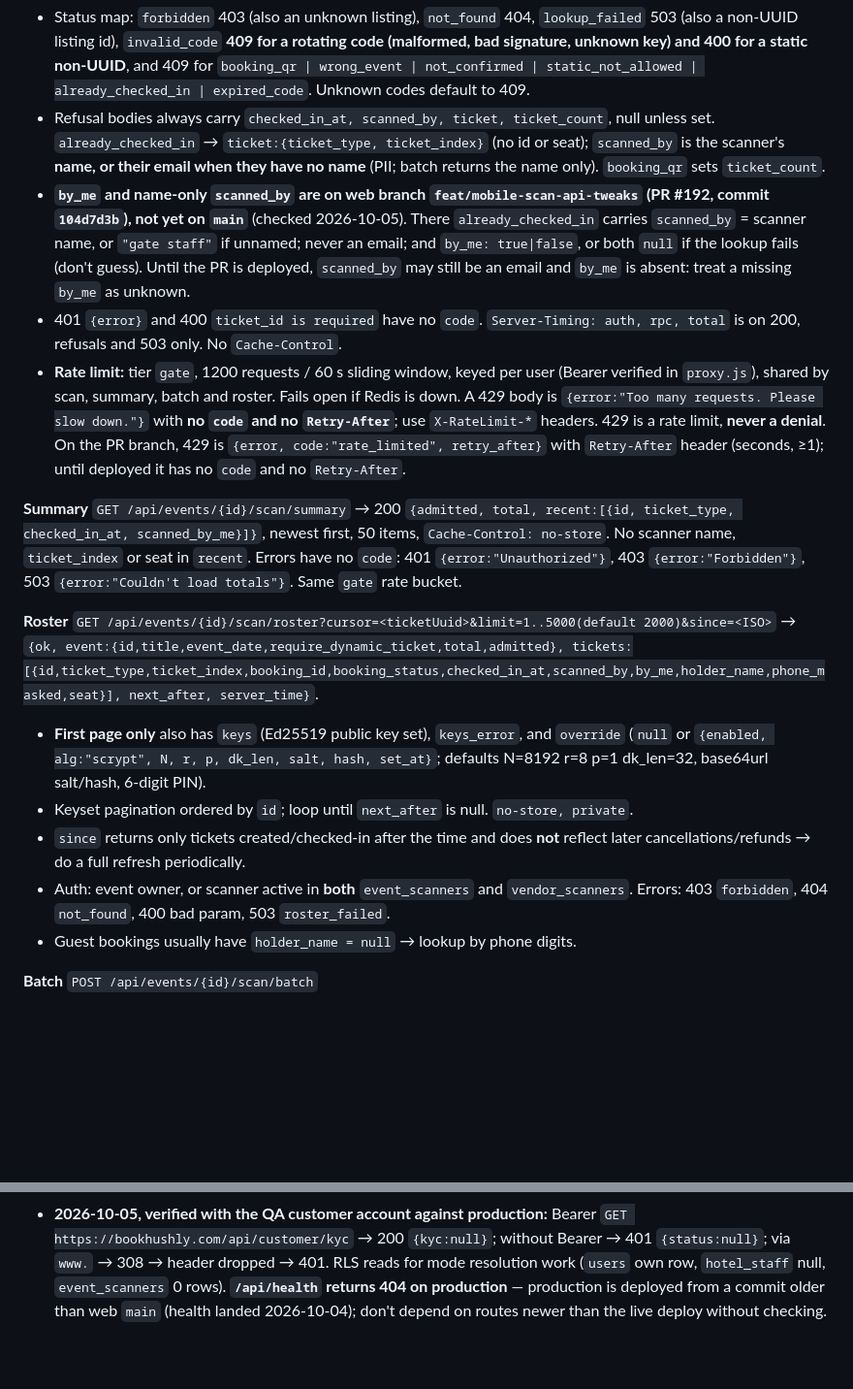
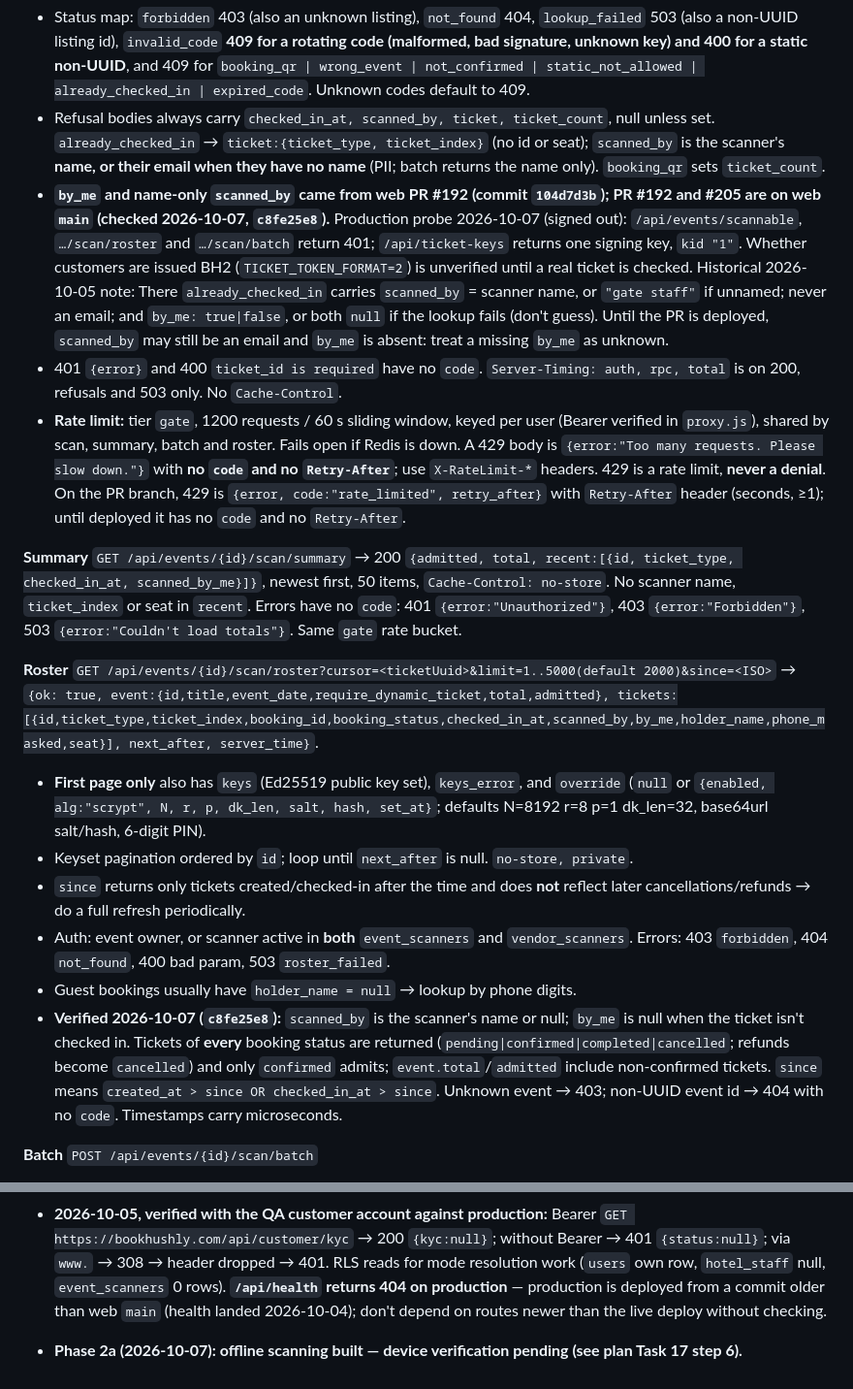
Before and after one commit to bookhushly/mobile, a Markdown page: docs/BACKEND_STATUS.md, 2 parts joined by grey strips. Shown at 97% size. GitHub-like rendering; blank space fills up the shorter version.

```diff
--- a/docs/BACKEND_STATUS.md
+++ b/docs/BACKEND_STATUS.md
@@ -37,19 +37,20 @@ Web paths below are relative to `/Users/mac/Developer/bookhushly/web/`. `../web-
 **Live scan** `POST /api/events/{id}/scan` `{ticket_id}` → `{ok, ticket, booking}` (verified 2026-10-05, `app/api/events/[id]/scan/route.js`).
 - Status map: `forbidden` 403 (also an unknown listing), `not_found` 404, `lookup_failed` 503 (also a non-UUID listing id), `invalid_code` **409 for a rotating code (malformed, bad signature, unknown key) and 400 for a static non-UUID**, and 409 for `booking_qr | wrong_event | not_confirmed | static_not_allowed | already_checked_in | expired_code`. Unknown codes default to 409.
 - Refusal bodies always carry `checked_in_at, scanned_by, ticket, ticket_count`, null unless set. `already_checked_in` → `ticket:{ticket_type, ticket_index}` (no id or seat); `scanned_by` is the scanner's **name, or their email when they have no name** (PII; batch returns the name only). `booking_qr` sets `ticket_count`.
-- **`by_me` and name-only `scanned_by` are on web branch `feat/mobile-scan-api-tweaks` (PR #192, commit `104d7d3b`), not yet on `main`** (checked 2026-10-05). There `already_checked_in` carries `scanned_by` = scanner name, or `"gate staff"` if unnamed; never an email; and `by_me: true|false`, or both `null` if the lookup fails (don't guess). Until the PR is deployed, `scanned_by` may still be an email and `by_me` is absent: treat a missing `by_me` as unknown.
+- **`by_me` and name-only `scanned_by` came from web PR #192 (commit `104d7d3b`); PR #192 and #205 are on web `main` (checked 2026-10-07, `c8fe25e8`).** Production probe 2026-10-07 (signed out): `/api/events/scannable`, `…/scan/roster` and `…/scan/batch` return 401; `/api/ticket-keys` returns one signing key, `kid "1"`. Whether customers are issued BH2 (`TICKET_TOKEN_FORMAT=2`) is unverified until a real ticket is checked. Historical 2026-10-05 note: There `already_checked_in` carries `scanned_by` = scanner name, or `"gate staff"` if unnamed; never an email; and `by_me: true|false`, or both `null` if the lookup fails (don't guess). Until the PR is deployed, `scanned_by` may still be an email and `by_me` is absent: treat a missing `by_me` as unknown.
 - 401 `{error}` and 400 `ticket_id is required` have no `code`. `Server-Timing: auth, rpc, total` is on 200, refusals and 503 only. No `Cache-Control`.
 - **Rate limit:** tier `gate`, 1200 requests / 60 s sliding window, keyed per user (Bearer verified in `proxy.js`), shared by scan, summary, batch and roster. Fails open if Redis is down. A 429 body is `{error:"Too many requests. Please slow down."}` with **no `code` and no `Retry-After`**; use `X-RateLimit-*` headers. 429 is a rate limit, **never a denial**. On the PR branch, 429 is `{error, code:"rate_limited", retry_after}` with `Retry-After` header (seconds, ≥1); until deployed it has no `code` and no `Retry-After`.
 
 **Summary** `GET /api/events/{id}/scan/summary` → 200 `{admitted, total, recent:[{id, ticket_type, checked_in_at, scanned_by_me}]}`, newest first, 50 items, `Cache-Control: no-store`. No scanner name, `ticket_index` or seat in `recent`. Errors have no `code`: 401 `{error:"Unauthorized"}`, 403 `{error:"Forbidden"}`, 503 `{error:"Couldn't load totals"}`. Same `gate` rate bucket.
 
 **Roster** `GET /api/events/{id}/scan/roster?cursor=<ticketUuid>&limit=1..5000(default 2000)&since=<ISO>`
-→ `{ok, event:{id,title,event_date,require_dynamic_ticket,total,admitted}, tickets:[{id,ticket_type,ticket_index,booking_id,booking_status,checked_in_at,scanned_by,by_me,holder_name,phone_masked,seat}], next_after, server_time}`.
+→ `{ok: true, event:{id,title,event_date,require_dynamic_ticket,total,admitted}, tickets:[{id,ticket_type,ticket_index,booking_id,booking_status,checked_in_at,scanned_by,by_me,holder_name,phone_masked,seat}], next_after, server_time}`.
 - **First page only** also has `keys` (Ed25519 public key set), `keys_error`, and `override` (`null` or `{enabled, alg:"scrypt", N, r, p, dk_len, salt, hash, set_at}`; defaults N=8192 r=8 p=1 dk_len=32, base64url salt/hash, 6-digit PIN).
 - Keyset pagination ordered by `id`; loop until `next_after` is null. `no-store, private`.
 - `since` returns only tickets created/checked-in after the time and does **not** reflect later cancellations/refunds → do a full refresh periodically.
 - Auth: event owner, or scanner active in **both** `event_scanners` and `vendor_scanners`. Errors: 403 `forbidden`, 404 `not_found`, 400 bad param, 503 `roster_failed`.
 - Guest bookings usually have `holder_name = null` → lookup by phone digits.
+- **Verified 2026-10-07 (`c8fe25e8`):** `scanned_by` is the scanner's name or null; `by_me` is null when the ticket isn't checked in. Tickets of **every** booking status are returned (`pending|confirmed|completed|cancelled`; refunds become `cancelled`) and only `confirmed` admits; `event.total`/`admitted` include non-confirmed tickets. `since` means `created_at > since OR checked_in_at > since`. Unknown event → 403; non-UUID event id → 404 with no `code`. Timestamps carry microseconds.
 
 **Batch** `POST /api/events/{id}/scan/batch`
 - Request `{device_id (8–64 chars [A-Za-z0-9_-]), items:[{client_seq (int ≥0, unique), ticket_id (uuid or BH1/BH2, ≤400 chars), scanned_at (ISO), mode:"offline"|"offline_override"|"manual_lookup", reason? (≤200), approved_by? (≤80)}]}`; 1–200 items. `offline_override` needs `reason` (≥3 chars) and `approved_by`.
@@ -118,3 +120,5 @@ Signup route/trigger · hotel-booking JSON route · apartment booking JSON · my
 - Production Supabase issues the **legacy anon JWT** key (`role: anon`), not a publishable key.
 - Still missing on the backend (see §9): sign-up/forgot-password routes, universal links, min-version endpoint, staging Bearer exemption, scannable-events route.
 - **2026-10-05, verified with the QA customer account against production:** Bearer `GET https://bookhushly.com/api/customer/kyc` → 200 `{kyc:null}`; without Bearer → 401 `{status:null}`; via `www.` → 308 → header dropped → 401. RLS reads for mode resolution work (`users` own row, `hotel_staff` null, `event_scanners` 0 rows). **`/api/health` returns 404 on production** — production is deployed from a commit older than web `main` (health landed 2026-10-04); don't depend on routes newer than the live deploy without checking.
+
+- **Phase 2a (2026-10-07): offline scanning built — device verification pending (see plan Task 17 step 6).**
```
Also changed, not shown: other parts of docs/BACKEND_STATUS.md (+6 -5 lines).
